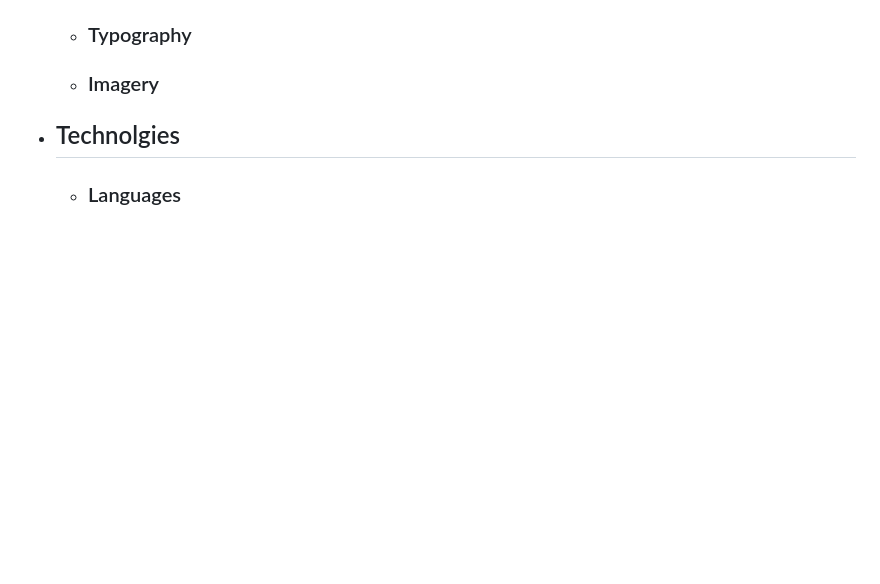
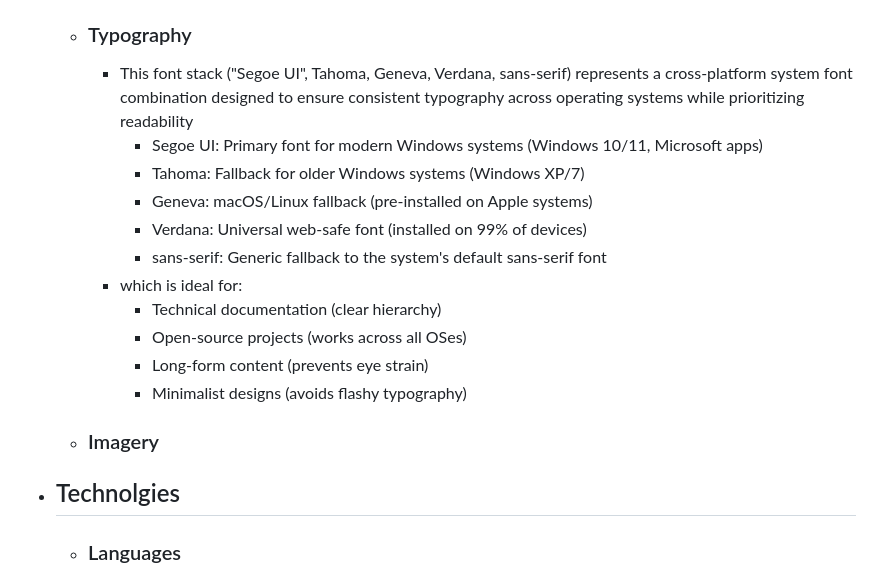
Before and after one commit to Mbutler1991/the-uncommitted, a Markdown page: README.md, the part around the change printed below. Rendered like a GitHub page; blank space fills up the shorter version.

Commit message:
Update README file with documents + color scheme/typography

```diff
--- a/README.md
+++ b/README.md
@@ -38,4 +39,16 @@
     - ### Typography
+      - This font stack ("Segoe UI", Tahoma, Geneva, Verdana, sans-serif) represents a cross-platform system font combination designed to ensure consistent typography across operating systems while prioritizing readability
+        - Segoe UI: Primary font for modern Windows systems (Windows 10/11, Microsoft apps)
+        - Tahoma: Fallback for older Windows systems (Windows XP/7)
+        - Geneva: macOS/Linux fallback (pre-installed on Apple systems)
+        - Verdana: Universal web-safe font (installed on 99% of devices)
+        - sans-serif: Generic fallback to the system's default sans-serif font
+      - which is ideal for:
+        - Technical documentation (clear hierarchy)
+        - Open-source projects (works across all OSes)
+        - Long-form content (prevents eye strain)
+        - Minimalist designs (avoids flashy typography)
+
     - ### Imagery
  - ## Technolgies
     - ### Languages
```
Also changed, not shown: other parts of README.md (+2 -1 lines), documents/images/color-scheme.png (added), documents/images/responsive.png.png (added), 1 other file.
